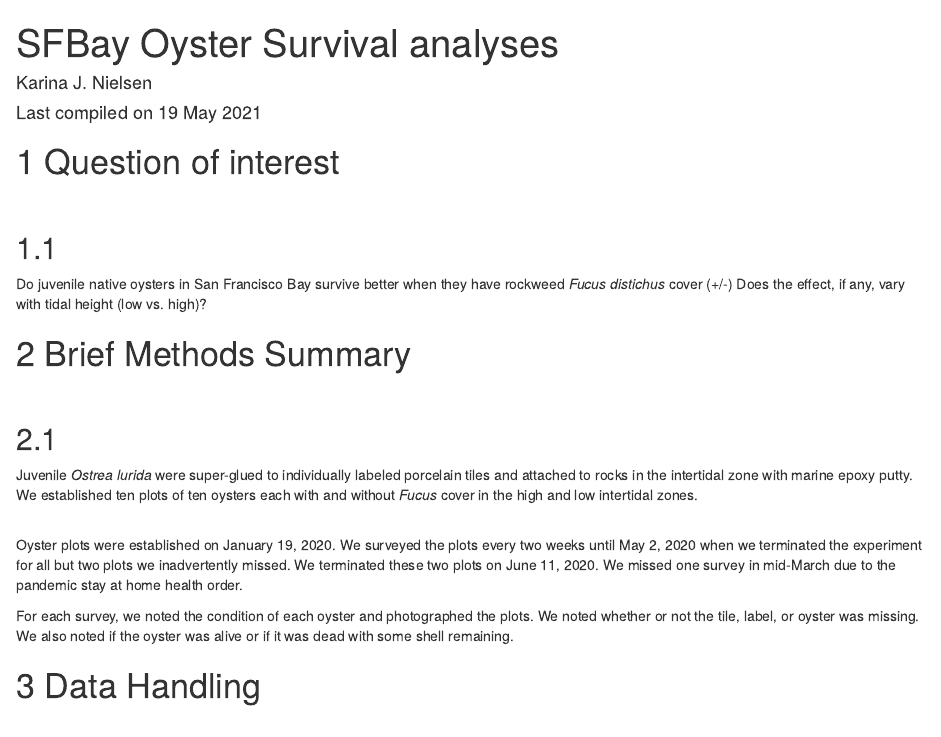
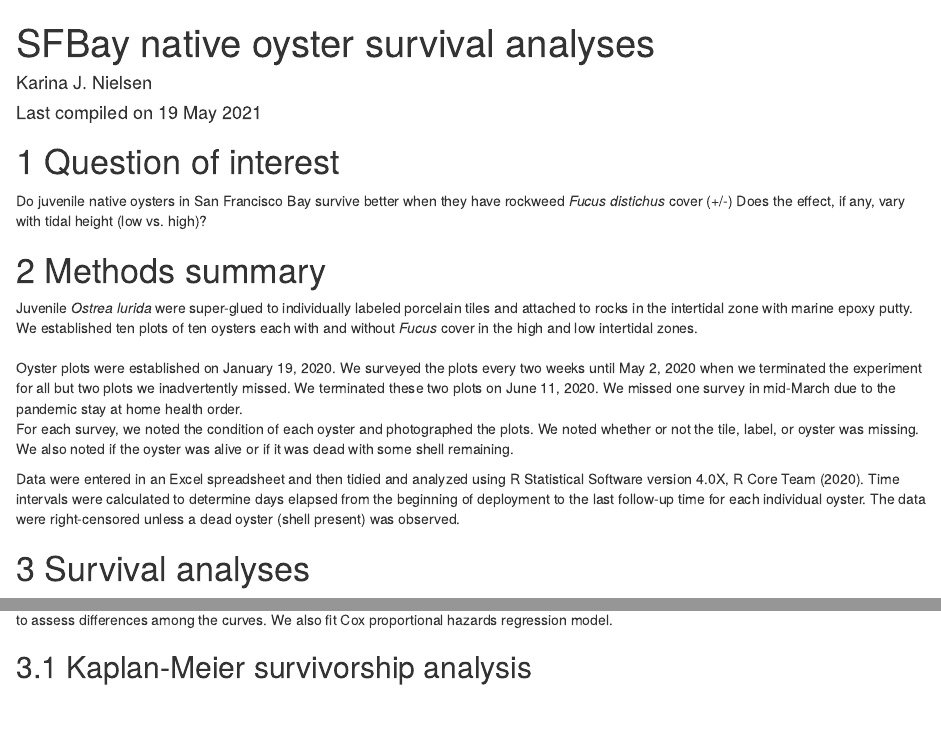
Before and after one commit to phyllospadix/oyster_survivors, an R Markdown document (oyster_survival.Rmd): the page in a window 1100 px wide, from its top, and a second part further down, joined at a grey line. Rendered offline with R 4.5, knitr and Pandoc, with nearby package versions; some code elsewhere in the file could not run offline; common packages that the code uses without loading them are loaded.

Commit message:
cleaning up md

````diff
--- a/oyster_survival.Rmd
+++ b/oyster_survival.Rmd
@@ -1,5 +1,5 @@
 ---
-title: "SFBay Oyster Survival analyses"
+title: "SFBay native oyster survival analyses"
 knit: (function(input_file, encoding) {
   out_dir <- 'docs';
   rmarkdown::render(input_file,
@@ -29,25 +29,18 @@ knitr::opts_chunk$set(
 ```
 
 # Question of interest
-<br>
-
-##
 Do juvenile native oysters in San Francisco Bay survive better when they have rockweed <i> Fucus distichus </i> cover (+/-) Does the effect, if any, vary with tidal height (low vs. high)?
 
-# Brief Methods Summary
-<br>
-
-##
+# Methods summary
 Juvenile <i> Ostrea lurida</i> were super-glued to individually labeled porcelain tiles and attached to rocks in the intertidal zone with marine epoxy putty. We established ten plots of ten oysters each with and without <i> Fucus </i> cover in the high and low intertidal zones.
 <br>
-
 Oyster plots were established on January 19, 2020. We surveyed the plots every two weeks until May 2, 2020 when we terminated the experiment for all but two plots we inadvertently missed. We terminated these two plots on June 11, 2020. We missed one survey in mid-March due to the pandemic stay at home health order.
 <br>
-
 For each survey, we noted the condition of each oyster and photographed the plots. We noted whether or not the tile, label, or oyster was missing. We also noted if the oyster was alive or if it was dead with some shell remaining.
 <br>
 
-
+Data were entered in an Excel spreadsheet and then tidied and analyzed using R Statistical Software version 4.0X, R Core Team (2020). Time intervals were calculated to determine days elapsed from the beginning of deployment to the last follow-up time for each individual oyster. The data were right-censored unless a dead oyster (shell present) was observed.
+<br>
 ```{r load packages using easypackages, include=FALSE}
 #renv::init() # to initialize a new project-local environment with a private R library
 
@@ -86,17 +79,8 @@ oyster_survival <- read_excel(here::here("data", "Oyster Survival Experiment Dat
 ```
 
 
-# Data Handling
-<br>
-
-##
-Data were entered in an Excel spreadsheet and then tidied and analyzed using R Statistical Software version 4.0X, R Core Team (2020). Time intervals were calculated to determine days elapsed from the beginning of deployment to the last follow-up time for each individual oyster. The data were right-censored unless a dead oyster (shell present) was observed.
-
-## Survival Curves
-<br>
-
+# Survival analyses
 We used the survival package Therneau T (2020) to calculate survival curves with the Kaplan-Meier method. A log-rank chi-squared test was used to assess differences among the curves. We also fit Cox proportional hazards regression model.
-
 <br>
 
 
````
Also changed, not shown: oyster_survival.Rmd (18 more changed lines).
